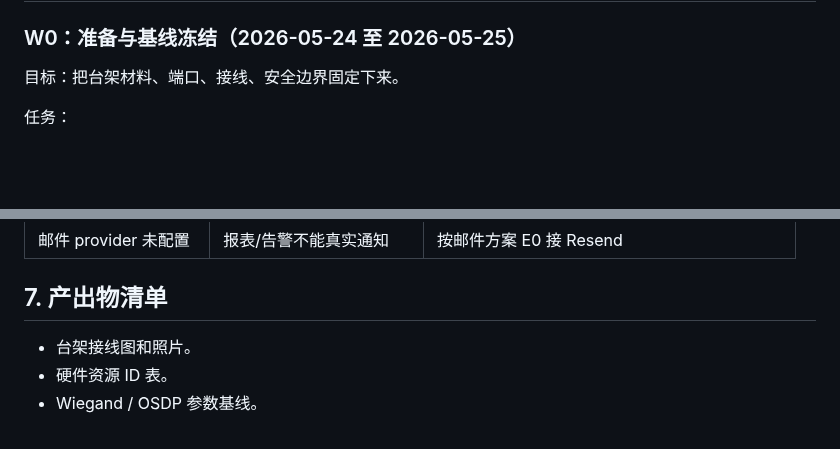
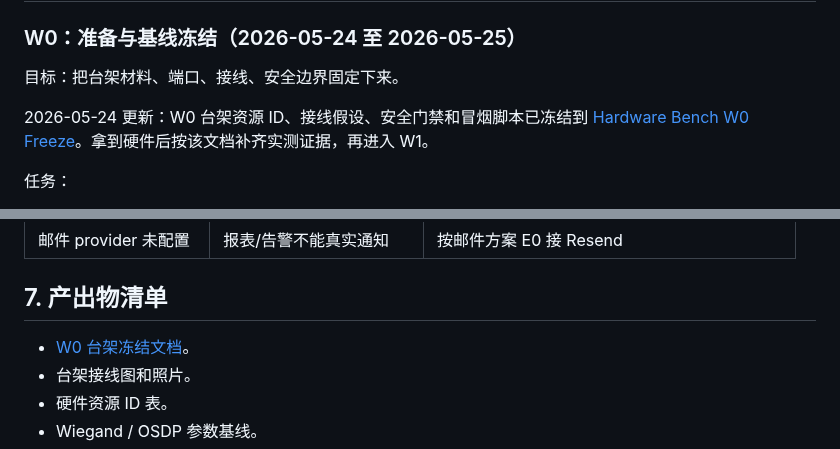
Before and after one commit to Sikyy/mistypass, a Markdown page: docs/edge/hardware-delivery-schedule-2026-05-24.md, 2 parts joined by grey strips. Drawn GitHub-style; blank space fills up the shorter version.

Commit message:
docs: freeze W0 hardware bench plan

```diff
--- a/docs/edge/hardware-delivery-schedule-2026-05-24.md
+++ b/docs/edge/hardware-delivery-schedule-2026-05-24.md
@@ -52,6 +52,8 @@
 ### W0：准备与基线冻结（2026-05-24 至 2026-05-25）
 
 目标：把台架材料、端口、接线、安全边界固定下来。
+
+2026-05-24 更新：W0 台架资源 ID、接线假设、安全门禁和冒烟脚本已冻结到 [Hardware Bench W0 Freeze](hardware-bench-w0-freeze-2026-05-24.md)。拿到硬件后按该文档补齐实测证据，再进入 W1。
 
 任务：
 
@@ -194,6 +196,7 @@
 
 ## 7. 产出物清单
 
+- [W0 台架冻结文档](hardware-bench-w0-freeze-2026-05-24.md)。
 - 台架接线图和照片。
 - 硬件资源 ID 表。
 - Wiegand / OSDP 参数基线。
```
Also changed, not shown: docs/edge/hardware-bench-w0-freeze-2026-05-24.md (added, +85 -0 lines).
